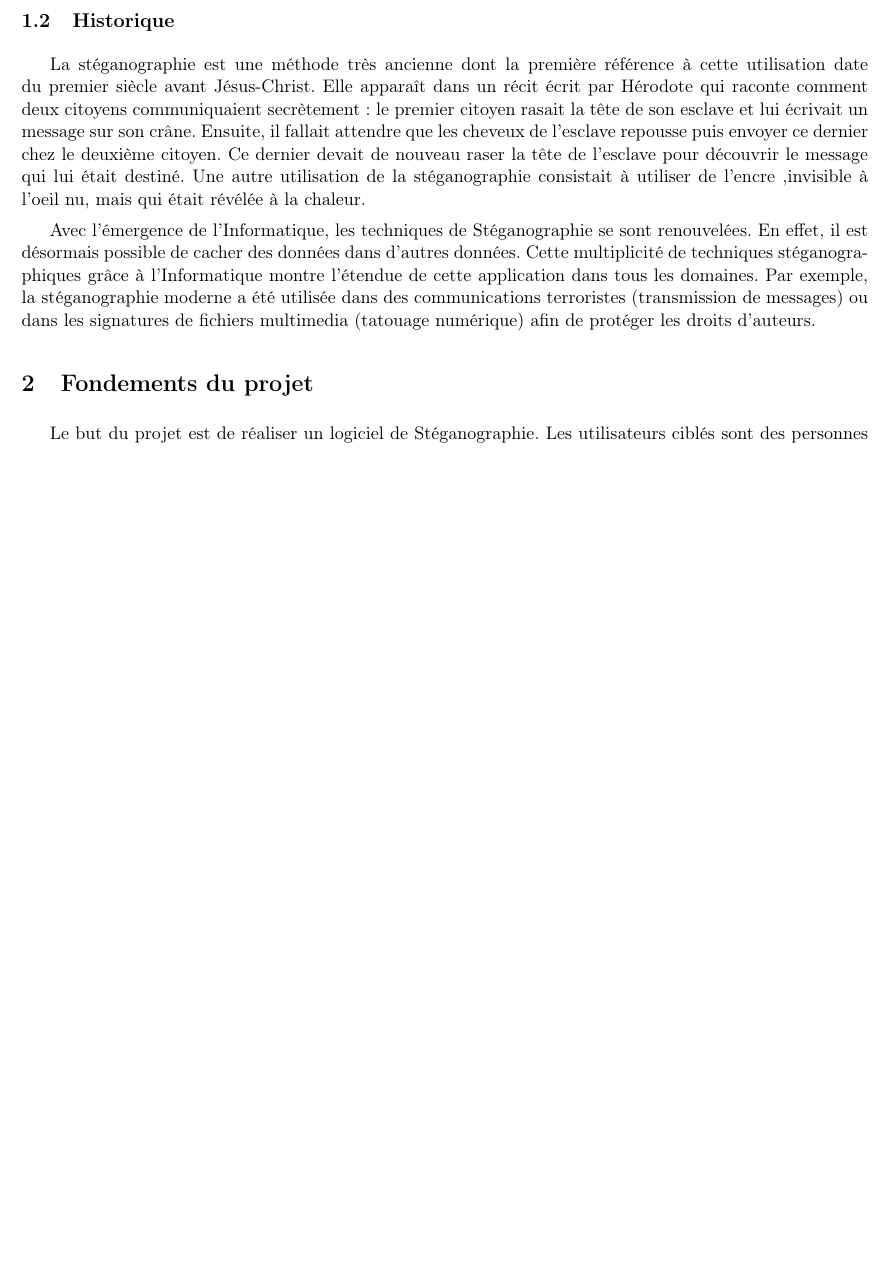
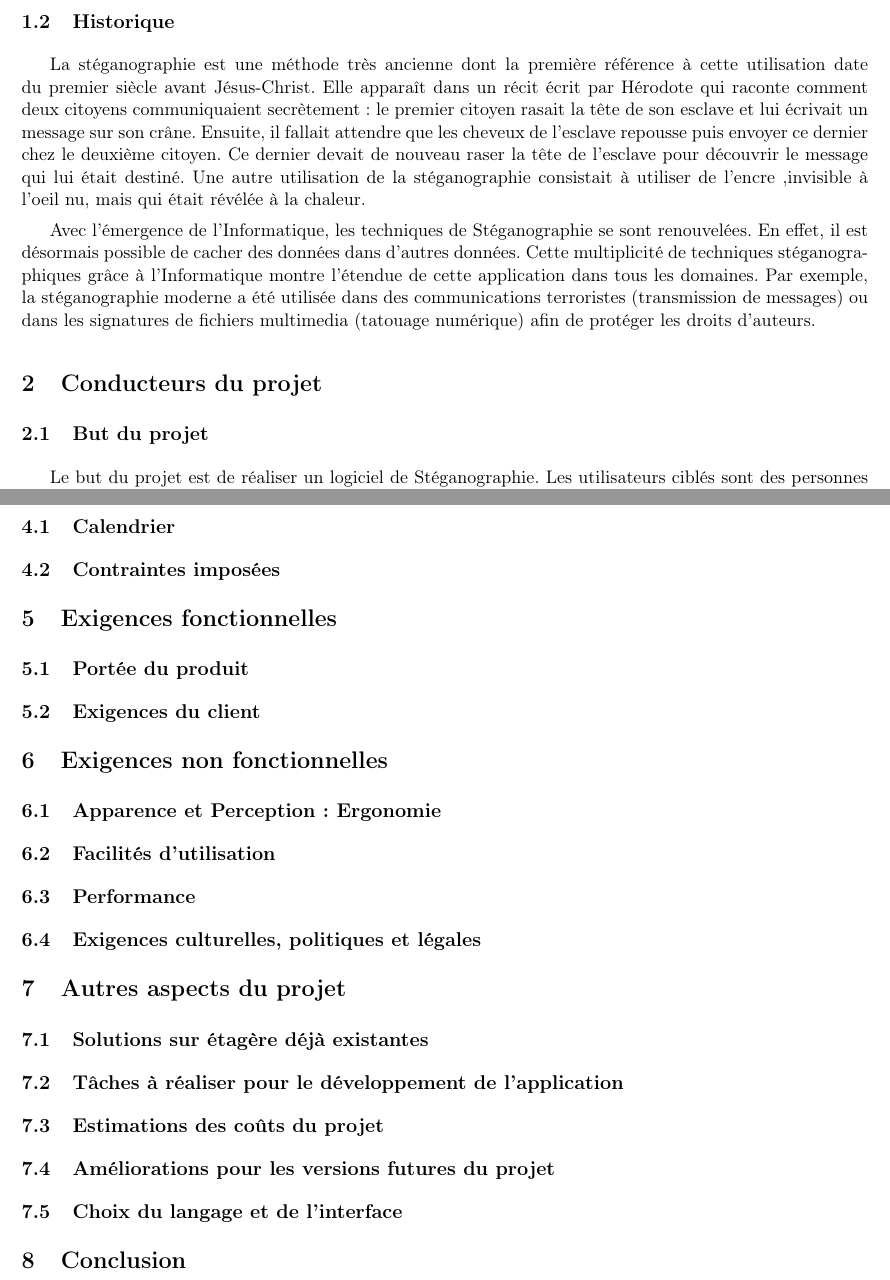
Before and after one commit to Heisenberk/StegX, a LaTeX document (doc/2.cahierDesCharges/cahierDesCharges.tex): part of page 2 of 3 before the commit and two parts of pages 2 and 4 of 4 after it, the two joined at a grey line, cut so that both start at the same text, the shorter picture padded with empty space. Compiled offline with pdfLaTeX.

Commit message:
plan general du cahier des charges

```diff
--- a/doc/2.cahierDesCharges/cahierDesCharges.tex
+++ b/doc/2.cahierDesCharges/cahierDesCharges.tex
@@ -58,8 +58,9 @@ Avec l'émergence de l'Informatique, les techniques de Stéganographie se sont r
 Cette multiplicité de techniques stéganographiques grâce à l'Informatique montre l'étendue de cette application dans tous les domaines.
 Par exemple, la stéganographie moderne a été utilisée dans des communications terroristes (transmission de messages) ou dans les signatures de fichiers multimedia (tatouage numérique) afin de protéger les droits d'auteurs.
 
-\section{Fondements du projet}
+\section{Conducteurs du projet}
 
+\subsection{But du projet}
 Le but du projet est de réaliser un logiciel de Stéganographie. Les utilisateurs ciblés sont des personnes lambdas qui veulent communiquer sans que l'on soupçonne que leurs communications sont en réalité compromettantes.
 
 Le but de l'application est de permettre à un utilisateur $U_1$ d'envoyer des données cachées à un autre utilisateur $U_2$. Ce deuxième utiliseur devra pouvoir interpréter ces données en utilisant la même application que $U_1$.
@@ -112,4 +113,27 @@ Il faudra donc calculer la taille maximale du message à cacher qui sera une pui
 des données à cacher.
 En fonction de ces informations, la suite de bits cachée sera donc formée.
 
+\section{Contraintes du projet}
+\subsection{Calendrier}
+\subsection{Contraintes imposées}
+
+\section{Exigences fonctionnelles}
+\subsection{Portée du produit}
+\subsection{Exigences du client}
+
+\section{Exigences non fonctionnelles}
+\subsection{Apparence et Perception : Ergonomie}
+\subsection{Facilités d'utilisation}
+\subsection{Performance}
+\subsection{Exigences culturelles, politiques et légales}
+
+\section{Autres aspects du projet}
+\subsection{Solutions sur étagère déjà existantes}
+\subsection{Tâches à réaliser pour le développement de l'application}
+\subsection{Estimations des coûts du projet}
+\subsection{Améliorations pour les versions futures du projet}
+\subsection{Choix du langage et de l'interface}
+
+\section{Conclusion}
+
 \end{document}
```
Also changed, not shown: doc/2.cahierDesCharges/cahierDesCharges.pdf, doc/2.cahierDesCharges/cahierDesCharges.tex (2 more changed lines).
